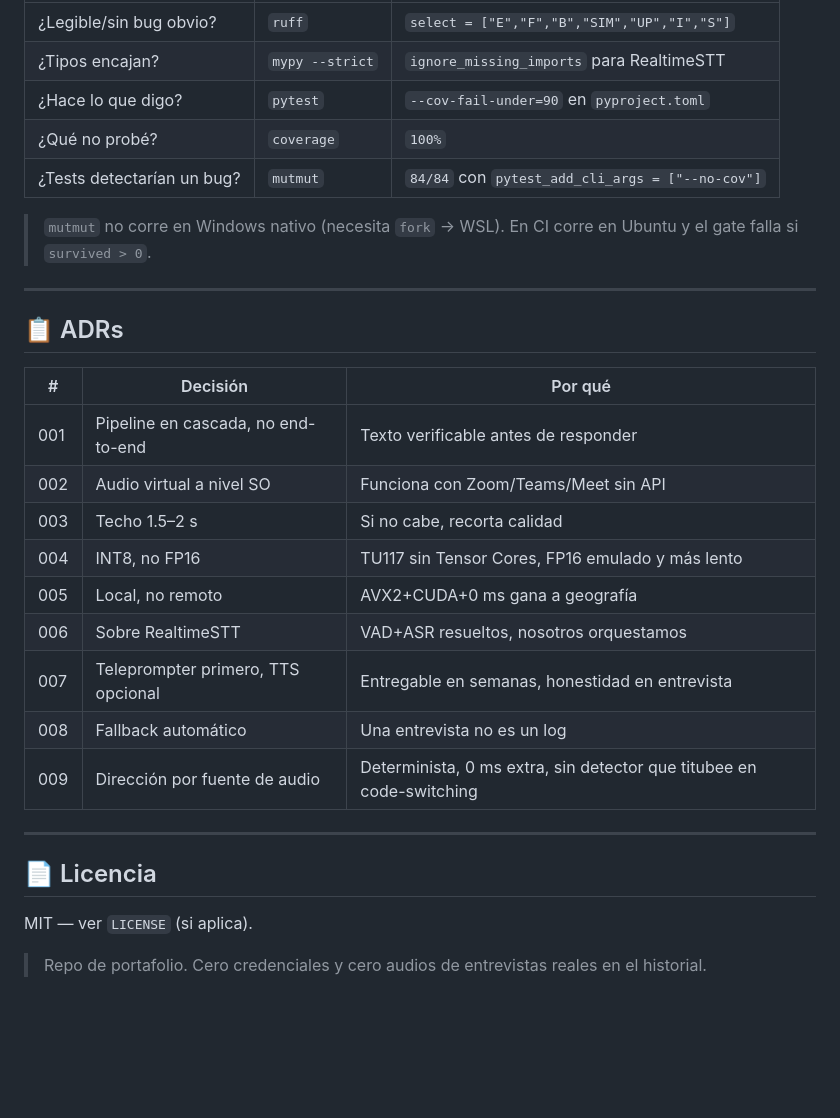
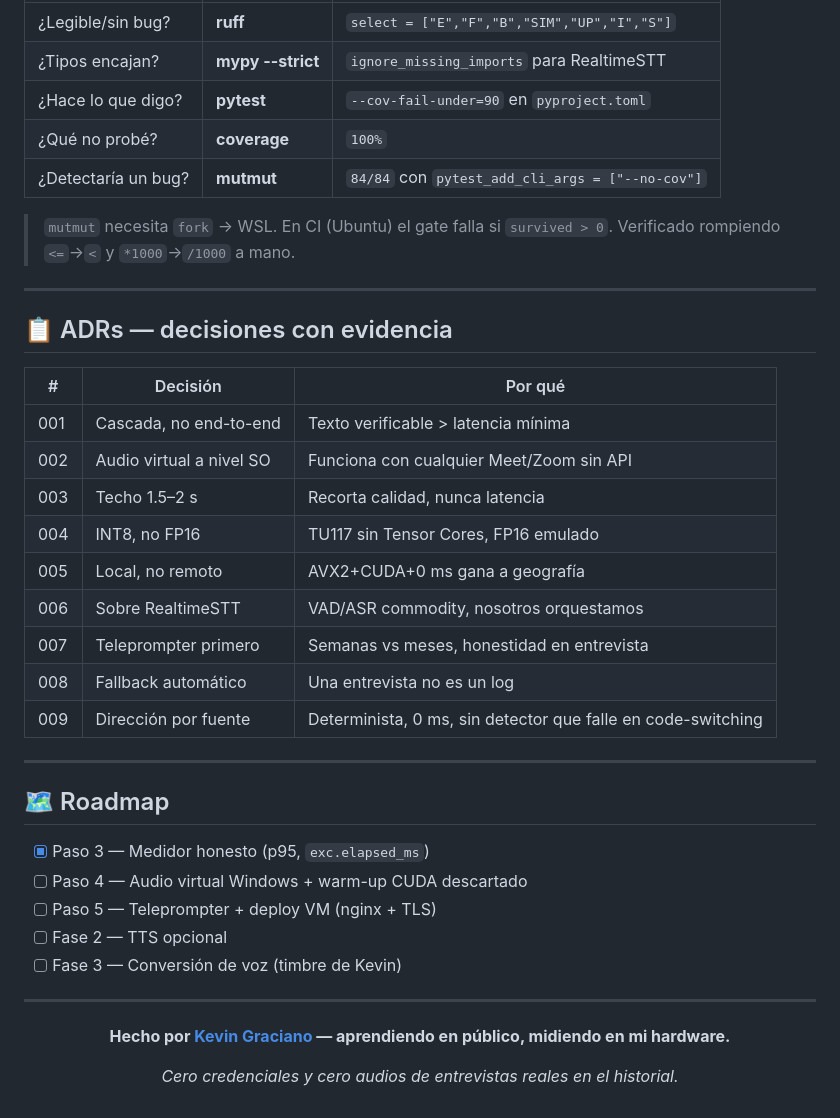
Before and after one commit to KevinGracianoL/traductor-voz-entrevistas, a Markdown page: README.md, the part around one of its changes. GitHub-like rendering; blank space fills up the shorter version.

```diff
--- a/README.md
+++ b/README.md
@@ -104,32 +151,44 @@ res, ms = medir_tiempo(lambda: traducir("hello", "en", "es"), clock=time.perf_co
 |---|---|---|
-| ¿Legible/sin bug obvio? | `ruff` | `select = ["E","F","B","SIM","UP","I","S"]` |
-| ¿Tipos encajan? | `mypy --strict` | `ignore_missing_imports` para RealtimeSTT |
-| ¿Hace lo que digo? | `pytest` | `--cov-fail-under=90` en `pyproject.toml` |
-| ¿Qué no probé? | `coverage` | `100%` |
-| ¿Tests detectarían un bug? | `mutmut` | `84/84` con `pytest_add_cli_args = ["--no-cov"]` |
+| ¿Legible/sin bug? | **ruff** | `select = ["E","F","B","SIM","UP","I","S"]` |
+| ¿Tipos encajan? | **mypy --strict** | `ignore_missing_imports` para RealtimeSTT |
+| ¿Hace lo que digo? | **pytest** | `--cov-fail-under=90` en `pyproject.toml` |
+| ¿Qué no probé? | **coverage** | `100%` |
+| ¿Detectaría un bug? | **mutmut** | `84/84` con `pytest_add_cli_args = ["--no-cov"]` |
 
-> `mutmut` no corre en Windows nativo (necesita `fork` → WSL). En CI corre en Ubuntu y el gate falla si `survived > 0`.
+> `mutmut` necesita `fork` → WSL. En CI (Ubuntu) el gate falla si `survived > 0`. Verificado rompiendo `<=`→`<` y `*1000`→`/1000` a mano.
 
 ---
 
-## 📋 ADRs
+## 📋 ADRs — decisiones con evidencia
 
 | # | Decisión | Por qué |
 |---|---|---|
-| 001 | Pipeline en cascada, no end-to-end | Texto verificable antes de responder |
-| 002 | Audio virtual a nivel SO | Funciona con Zoom/Teams/Meet sin API |
-| 003 | Techo 1.5–2 s | Si no cabe, recorta calidad |
-| 004 | INT8, no FP16 | TU117 sin Tensor Cores, FP16 emulado y más lento |
+| 001 | Cascada, no end-to-end | Texto verificable > latencia mínima |
+| 002 | Audio virtual a nivel SO | Funciona con cualquier Meet/Zoom sin API |
+| 003 | Techo 1.5–2 s | Recorta calidad, nunca latencia |
+| 004 | INT8, no FP16 | TU117 sin Tensor Cores, FP16 emulado |
 | 005 | Local, no remoto | AVX2+CUDA+0 ms gana a geografía |
-| 006 | Sobre RealtimeSTT | VAD+ASR resueltos, nosotros orquestamos |
-| 007 | Teleprompter primero, TTS opcional | Entregable en semanas, honestidad en entrevista |
+| 006 | Sobre RealtimeSTT | VAD/ASR commodity, nosotros orquestamos |
+| 007 | Teleprompter primero | Semanas vs meses, honestidad en entrevista |
 | 008 | Fallback automático | Una entrevista no es un log |
-| 009 | Dirección por fuente de audio | Determinista, 0 ms extra, sin detector que titubee en code-switching |
+| 009 | Dirección por fuente | Determinista, 0 ms, sin detector que falle en code-switching |
 
 ---
 
-## 📄 Licencia
+## 🗺️ Roadmap
 
-MIT — ver `LICENSE` (si aplica).
+- [x] Paso 3 — Medidor honesto (p95, `exc.elapsed_ms`)
+- [ ] Paso 4 — Audio virtual Windows + warm-up CUDA descartado
+- [ ] Paso 5 — Teleprompter + deploy VM (nginx + TLS)
+- [ ] Fase 2 — TTS opcional
+- [ ] Fase 3 — Conversión de voz (timbre de Kevin)
 
-> Repo de portafolio. Cero credenciales y cero audios de entrevistas reales en el historial.
+---
+
+<div align="center">
+
+**Hecho por [Kevin Graciano](https://github.com/KevinGracianoL) — aprendiendo en público, midiendo en mi hardware.**
+
+*Cero credenciales y cero audios de entrevistas reales en el historial.*
+
+</div>
```
Also changed, not shown: other parts of README.md (+88 -41 lines).
